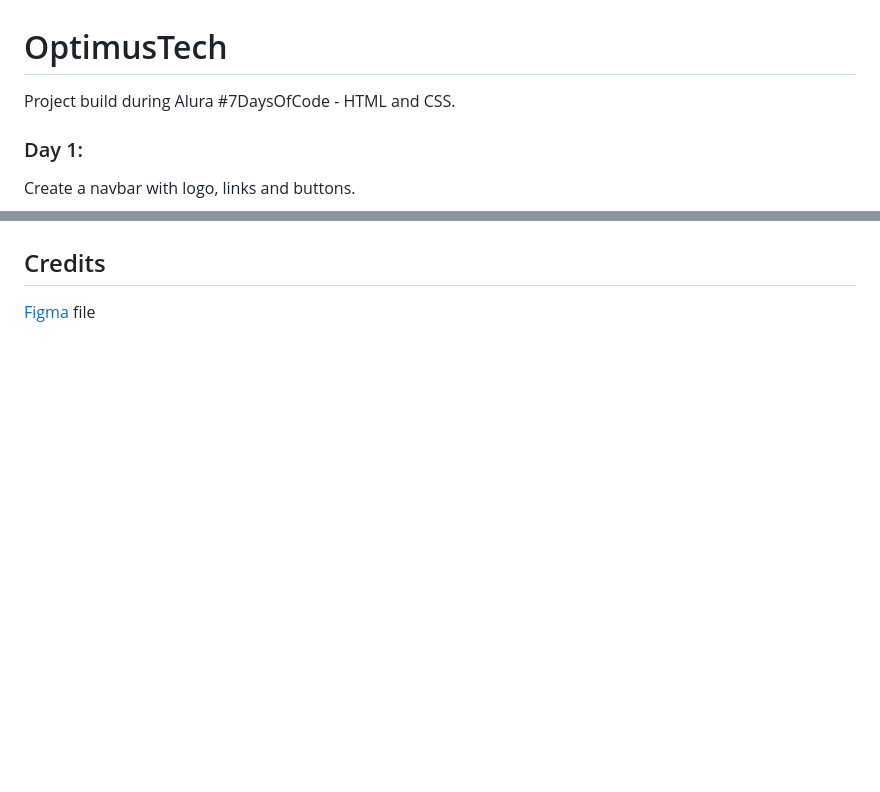
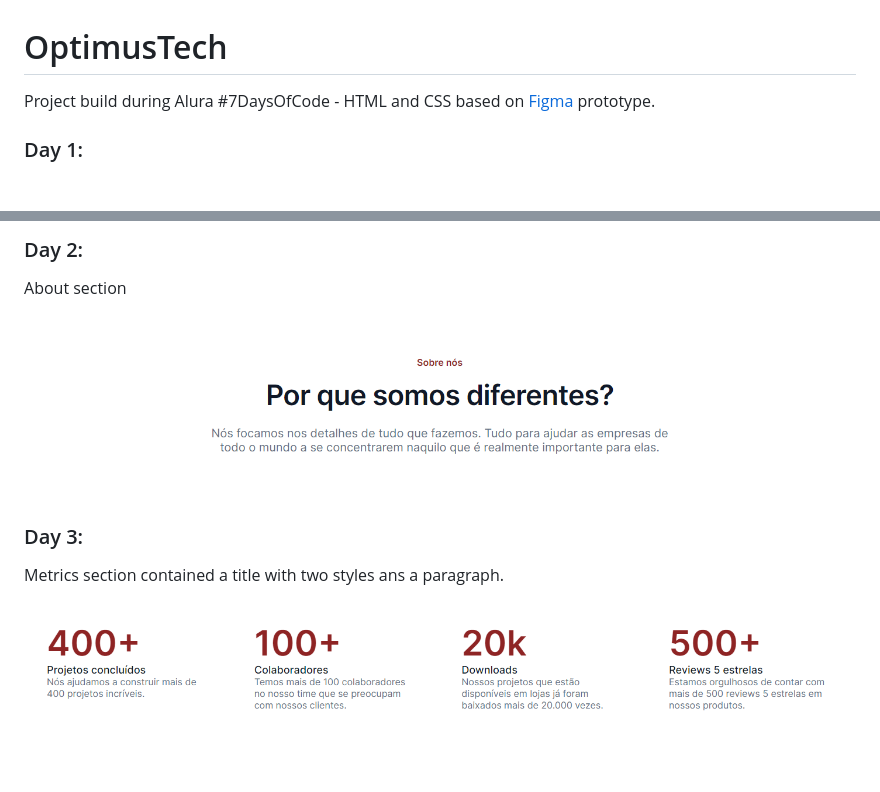
Before and after one commit to cinthiafontoura/OptimusTech, a Markdown page: README.md, 2 parts joined by grey strips. GitHub-like rendering; pictures changed too: assets/img/readme/about-us.png (added), assets/img/readme/metricas.png (added); blank space fills up the shorter version.

Commit message:
Add metrics section and uptade readme.md

```diff
--- a/README.md
+++ b/README.md
@@ -1,6 +1,6 @@
 # OptimusTech
-Project build during Alura #7DaysOfCode - HTML and CSS.
+
+Project build during Alura #7DaysOfCode - HTML and CSS based on [Figma](https://www.figma.com/file/mm3MLozvUDGhDRTxSLlGL5/7daysOfCode-HTML-CSS?node-id=0%3A9878) prototype.
 
 ### Day 1:
-  Create a navbar with logo, links and buttons.
 
@@ -9,4 +10,12 @@ Project build during Alura #7DaysOfCode - HTML and CSS.
 
+### Day 2:
 
-## Credits
-[Figma](https://www.figma.com/file/mm3MLozvUDGhDRTxSLlGL5/7daysOfCode-HTML-CSS?node-id=0%3A9878) file
+About section
+
+![about-us](/assets/img/readme/about-us.png)
+
+### Day 3:
+
+Metrics section contained a title with two styles ans a paragraph.
+
+![metricas](/assets/img/readme/metricas.png)
```
Also changed, not shown: other parts of README.md (+2 -1 lines), 2 other files.
